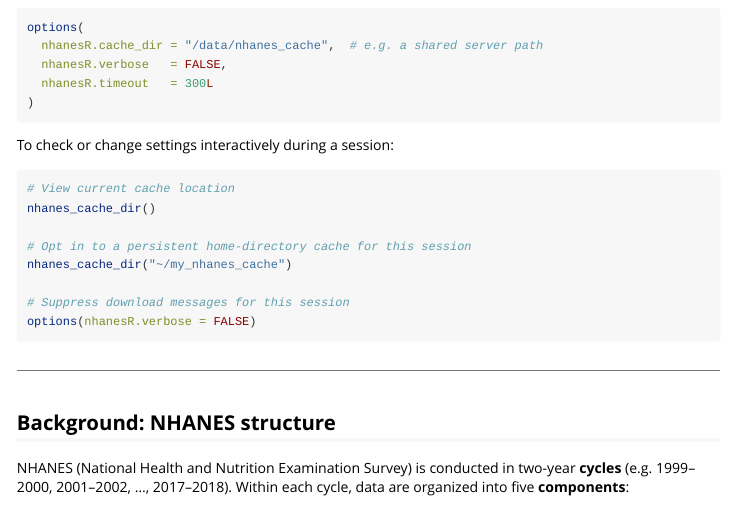
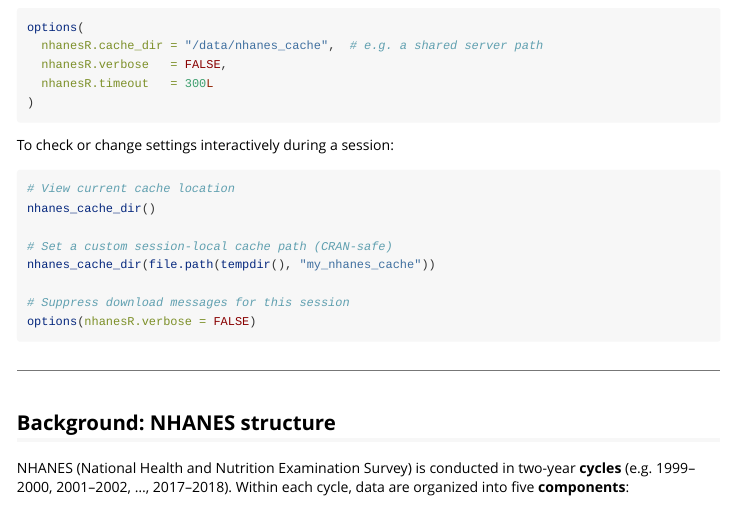
Before and after one commit to dwinsemius/nhanesR, an R Markdown document (vignettes/nhanes-mortality-workflow.Rmd): the page in a window 1100 px wide, from 1000 px down. Rendered offline with R 4.5, knitr and Pandoc, with nearby package versions.

Commit message:
Fix CRAN check examples and suppress HTML viewer side effects

```diff
--- a/vignettes/nhanes-mortality-workflow.Rmd
+++ b/vignettes/nhanes-mortality-workflow.Rmd
@@ -80,8 +80,8 @@ To check or change settings interactively during a session:
 # View current cache location
 nhanes_cache_dir()
 
-# Opt in to a persistent home-directory cache for this session
-nhanes_cache_dir("~/my_nhanes_cache")
+# Set a custom session-local cache path (CRAN-safe)
+nhanes_cache_dir(file.path(tempdir(), "my_nhanes_cache"))
 
 # Suppress download messages for this session
 options(nhanesR.verbose = FALSE)
```
Also changed, not shown: R/describe.R (+4 -5 lines), R/nhanes_cache.R (+2 -2 lines), vignettes/nhanesR-overview.Rmd (+1 -1 lines), 3 other files.
